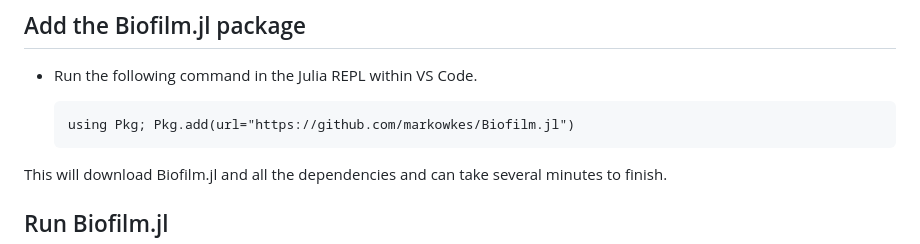
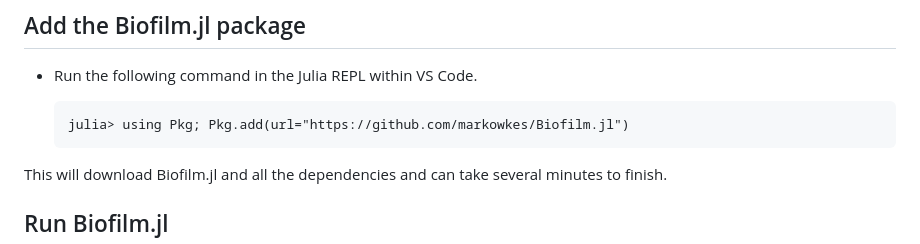
Before and after one commit to markowkes/Biofilm.jl, a Markdown page: docs/src/installation.md, the part around the change. Rendered like a GitHub page.

````diff
--- a/docs/src/installation.md
+++ b/docs/src/installation.md
@@ -28,8 +28,8 @@ Julia is a programming languages and you can use it in many ways.  One popular w
 
 - Run the following command in the Julia REPL within VS Code.
 
-  ```
-  using Pkg; Pkg.add(url="https://github.com/markowkes/Biofilm.jl")
+  ```julia-repl
+  julia> using Pkg; Pkg.add(url="https://github.com/markowkes/Biofilm.jl")
   ```
 This will download Biofilm.jl and all the dependencies and can take several minutes to finish.
 
````
Also changed, not shown: docs/src/postprocessing.md (+9 -13 lines), docs/src/images/phototroph_day.gif, docs/src/images/phototroph_night.gif.
